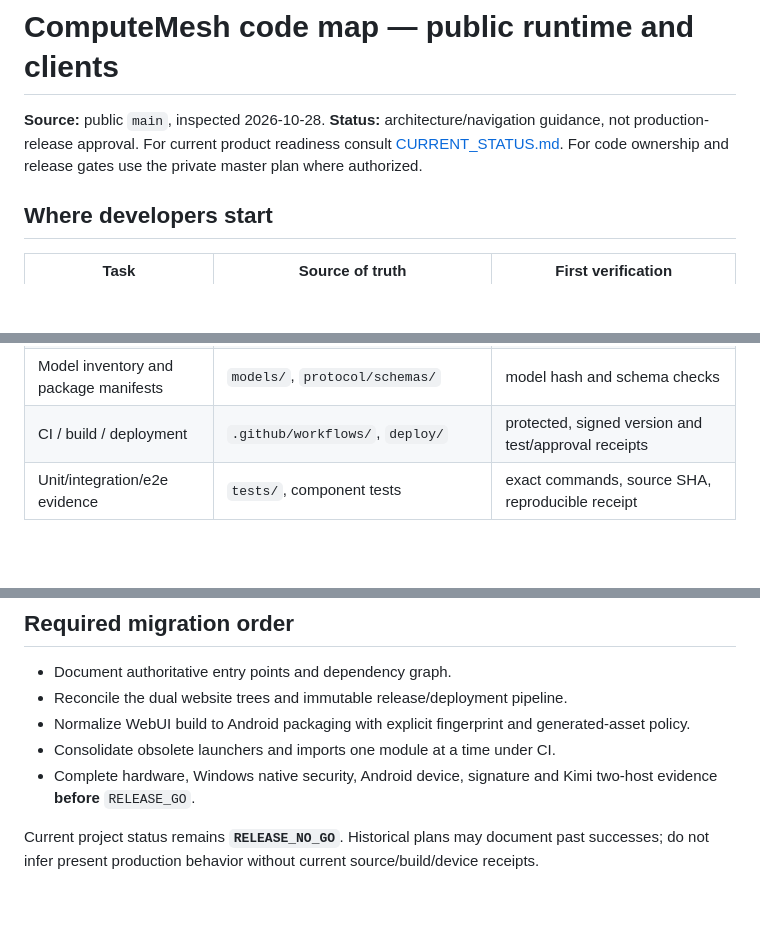
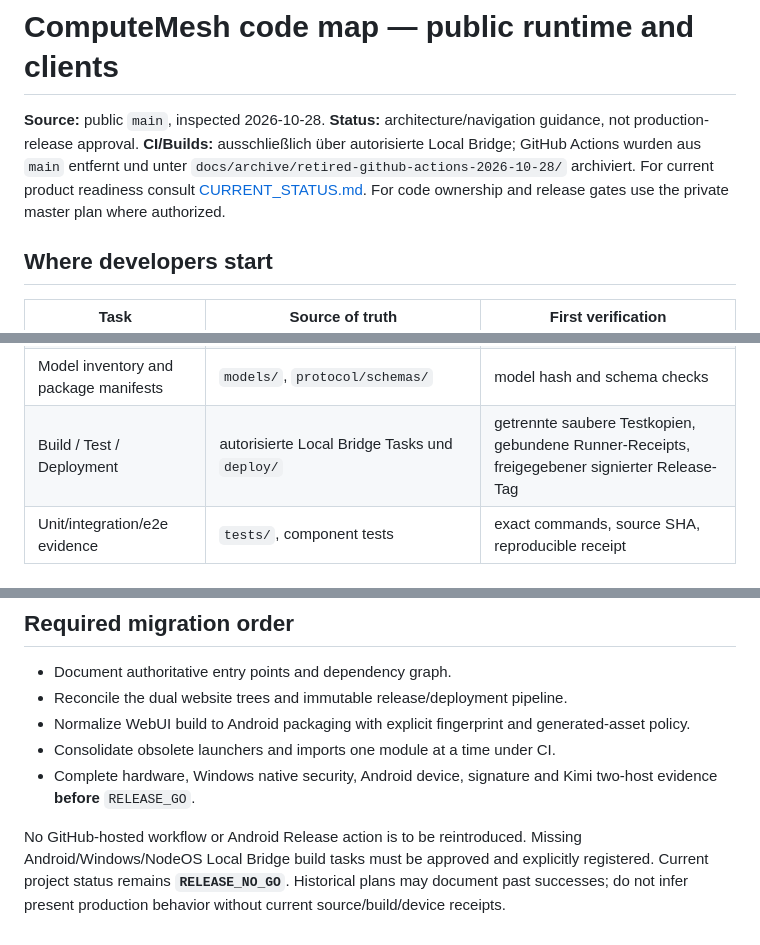
Before and after one commit to inetconnector/ComputeMesh, a Markdown page: docs/CODE_STRUCTURE.md, 3 parts joined by grey strips. Drawn GitHub-style; blank space fills up the shorter version.

Commit message:
docs(public): designate Local Bridge over archived GitHub Actions in code map

```diff
--- a/docs/CODE_STRUCTURE.md
+++ b/docs/CODE_STRUCTURE.md
@@ -1,6 +1,6 @@
 # ComputeMesh code map — public runtime and clients
 
-**Source:** public `main`, inspected 2026-10-28. **Status:** architecture/navigation guidance, not production-release approval. For current product readiness consult [CURRENT_STATUS.md](CURRENT_STATUS.md). For code ownership and release gates use the private master plan where authorized.
+**Source:** public `main`, inspected 2026-10-28. **Status:** architecture/navigation guidance, not production-release approval. **CI/Builds:** ausschließlich über autorisierte Local Bridge; GitHub Actions wurden aus `main` entfernt und unter `docs/archive/retired-github-actions-2026-10-28/` archiviert. For current product readiness consult [CURRENT_STATUS.md](CURRENT_STATUS.md). For code ownership and release gates use the private master plan where authorized.
 
 ## Where developers start
 
@@ -19,7 +19,7 @@
 | Windows provider/runtime setup | `setup/`, `deploy/windows/` | installer, NTFS, token/identity, update/rollback tests |
 | Dedicated desktop end-user experience | `apps/desktop/` | **planned**; do not conflate with existing provider installer |
 | Model inventory and package manifests | `models/`, `protocol/schemas/` | model hash and schema checks |
-| CI / build / deployment | `.github/workflows/`, `deploy/` | protected, signed version and test/approval receipts |
+| Build / Test / Deployment | autorisierte Local Bridge Tasks und `deploy/` | getrennte saubere Testkopien, gebundene Runner-Receipts, freigegebener signierter Release-Tag |
 | Unit/integration/e2e evidence | `tests/`, component tests | exact commands, source SHA, reproducible receipt |
 
 ## Runtime boundaries
@@ -50,4 +50,4 @@ The private `ComputeMesh-ControlPlane/portal_inetconnector` currently mirrors 16
 - Consolidate obsolete launchers and imports one module at a time under CI.
 - Complete hardware, Windows native security, Android device, signature and Kimi two-host evidence **before** `RELEASE_GO`.
 
-Current project status remains **`RELEASE_NO_GO`**. Historical plans may document past successes; do not infer present production behavior without current source/build/device receipts.
+No GitHub-hosted workflow or Android Release action is to be reintroduced. Missing Android/Windows/NodeOS Local Bridge build tasks must be approved and explicitly registered. Current project status remains **`RELEASE_NO_GO`**. Historical plans may document past successes; do not infer present production behavior without current source/build/device receipts.
```
